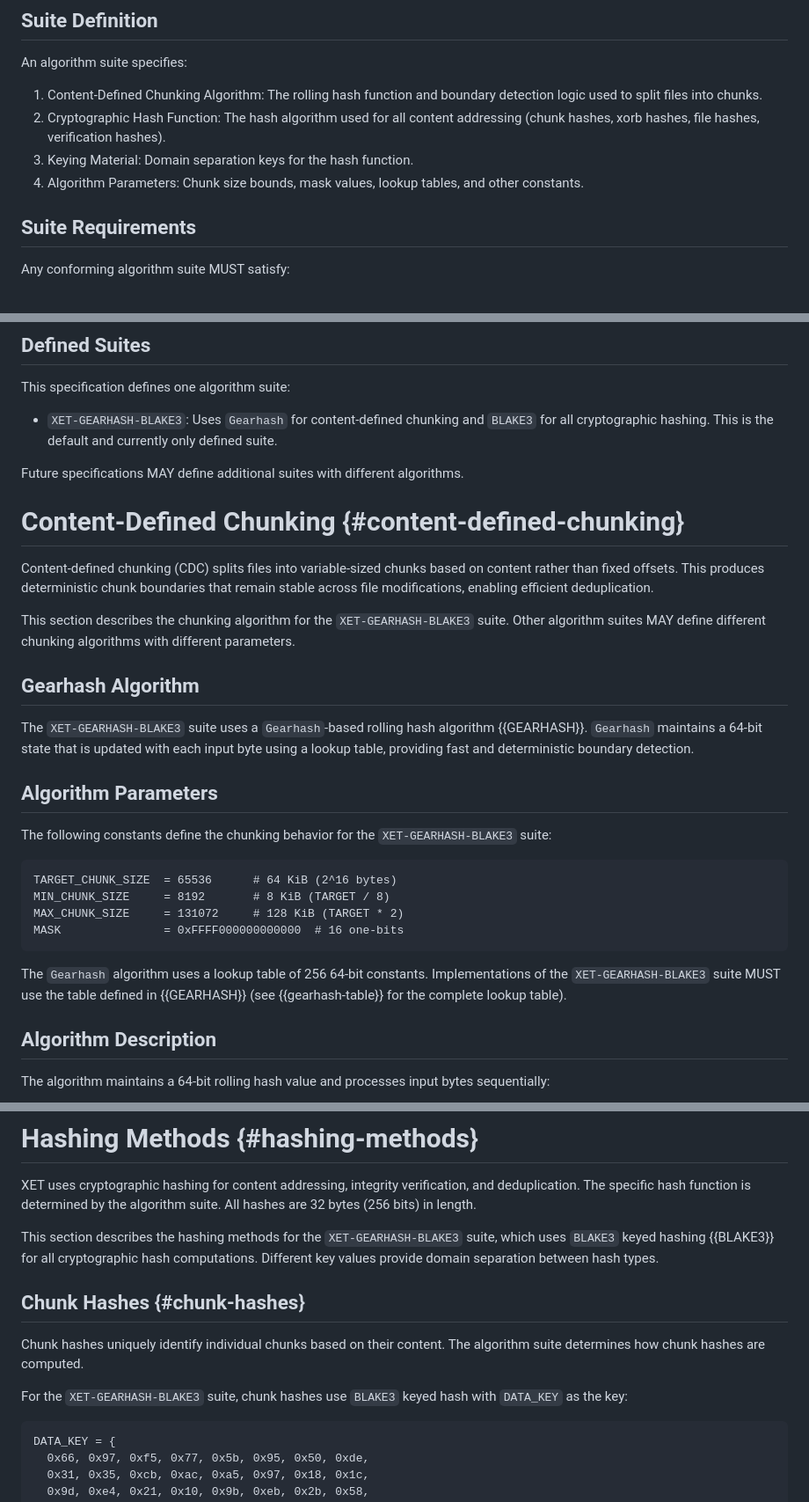
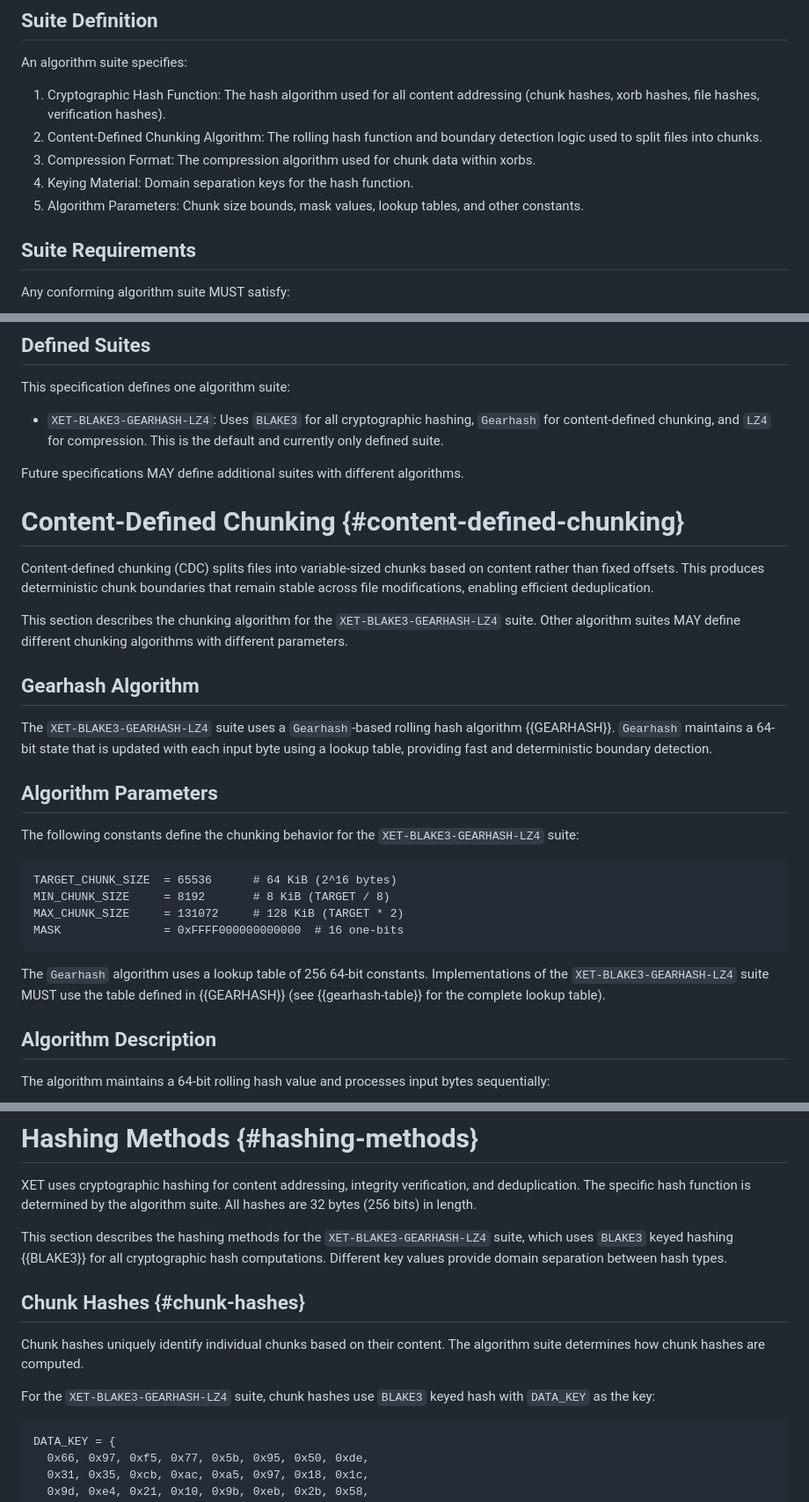
Before and after one commit to jedisct1/draft-denis-xet, a Markdown page: draft-denis-xet.md, 3 parts joined by grey strips. Shown: that part at 88% size. Drawn GitHub-style.

Commit message:
Include the compression algorithm in the suite definition

```diff
--- a/draft-denis-xet.md
+++ b/draft-denis-xet.md
@@ -185,10 +185,11 @@ This enables future algorithm agility while maintaining full backward compatibil
 
 An algorithm suite specifies:
 
-1. Content-Defined Chunking Algorithm: The rolling hash function and boundary detection logic used to split files into chunks.
-2. Cryptographic Hash Function: The hash algorithm used for all content addressing (chunk hashes, xorb hashes, file hashes, verification hashes).
-3. Keying Material: Domain separation keys for the hash function.
-4. Algorithm Parameters: Chunk size bounds, mask values, lookup tables, and other constants.
+1. Cryptographic Hash Function: The hash algorithm used for all content addressing (chunk hashes, xorb hashes, file hashes, verification hashes).
+2. Content-Defined Chunking Algorithm: The rolling hash function and boundary detection logic used to split files into chunks.
+3. Compression Format: The compression algorithm used for chunk data within xorbs.
+4. Keying Material: Domain separation keys for the hash function.
+5. Algorithm Parameters: Chunk size bounds, mask values, lookup tables, and other constants.
 
 ## Suite Requirements
 
@@ -209,7 +210,7 @@ Binary formats (xorbs, shards) do not contain suite identifiers; the suite is de
 
 This specification defines one algorithm suite:
 
-- `XET-GEARHASH-BLAKE3`: Uses `Gearhash` for content-defined chunking and `BLAKE3` for all cryptographic hashing. This is the default and currently only defined suite.
+- `XET-BLAKE3-GEARHASH-LZ4`: Uses `BLAKE3` for all cryptographic hashing, `Gearhash` for content-defined chunking, and `LZ4` for compression. This is the default and currently only defined suite.
 
 Future specifications MAY define additional suites with different algorithms.
 
@@ -218,17 +219,17 @@ Future specifications MAY define additional suites with different algorithms.
 Content-defined chunking (CDC) splits files into variable-sized chunks based on content rather than fixed offsets.
 This produces deterministic chunk boundaries that remain stable across file modifications, enabling efficient deduplication.
 
-This section describes the chunking algorithm for the `XET-GEARHASH-BLAKE3` suite.
+This section describes the chunking algorithm for the `XET-BLAKE3-GEARHASH-LZ4` suite.
 Other algorithm suites MAY define different chunking algorithms with different parameters.
 
 ## Gearhash Algorithm
 
-The `XET-GEARHASH-BLAKE3` suite uses a `Gearhash`-based rolling hash algorithm {{GEARHASH}}.
+The `XET-BLAKE3-GEARHASH-LZ4` suite uses a `Gearhash`-based rolling hash algorithm {{GEARHASH}}.
 `Gearhash` maintains a 64-bit state that is updated with each input byte using a lookup table, providing fast and deterministic boundary detection.
 
 ## Algorithm Parameters
 
-The following constants define the chunking behavior for the `XET-GEARHASH-BLAKE3` suite:
+The following constants define the chunking behavior for the `XET-BLAKE3-GEARHASH-LZ4` suite:
 
 ~~~
 TARGET_CHUNK_SIZE  = 65536      # 64 KiB (2^16 bytes)
@@ -238,7 +239,7 @@ MASK               = 0xFFFF000000000000  # 16 one-bits
 ~~~
 
 The `Gearhash` algorithm uses a lookup table of 256 64-bit constants.
-Implementations of the `XET-GEARHASH-BLAKE3` suite MUST use the table defined in {{GEARHASH}} (see {{gearhash-table}} for the complete lookup table).
+Implementations of the `XET-BLAKE3-GEARHASH-LZ4` suite MUST use the table defined in {{GEARHASH}} (see {{gearhash-table}} for the complete lookup table).
 
 ## Algorithm Description
 
@@ -311,7 +312,7 @@ XET uses cryptographic hashing for content addressing, integrity verification, a
 The specific hash function is determined by the algorithm suite.
 All hashes are 32 bytes (256 bits) in length.
 
-This section describes the hashing methods for the `XET-GEARHASH-BLAKE3` suite, which uses `BLAKE3` keyed hashing {{BLAKE3}} for all cryptographic hash computations.
+This section describes the hashing methods for the `XET-BLAKE3-GEARHASH-LZ4` suite, which uses `BLAKE3` keyed hashing {{BLAKE3}} for all cryptographic hash computations.
 Different key values provide domain separation between hash types.
 
 ## Chunk Hashes {#chunk-hashes}
@@ -319,7 +320,7 @@ Different key values provide domain separation between hash types.
 Chunk hashes uniquely identify individual chunks based on their content.
 The algorithm suite determines how chunk hashes are computed.
 
-For the `XET-GEARHASH-BLAKE3` suite, chunk hashes use `BLAKE3` keyed hash with `DATA_KEY` as the key:
+For the `XET-BLAKE3-GEARHASH-LZ4` suite, chunk hashes use `BLAKE3` keyed hash with `DATA_KEY` as the key:
 
 ~~~
 DATA_KEY = {
```
Also changed, not shown: other parts of draft-denis-xet.md (+7 -7 lines).
